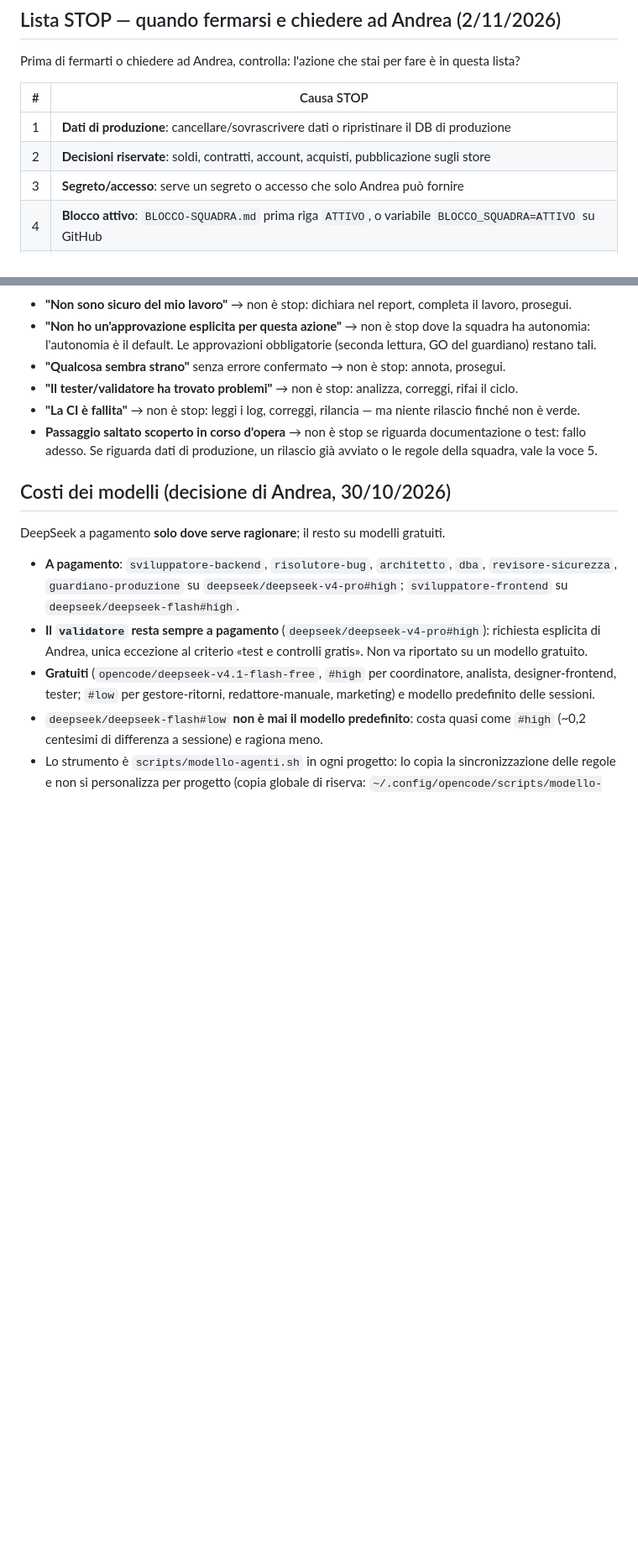
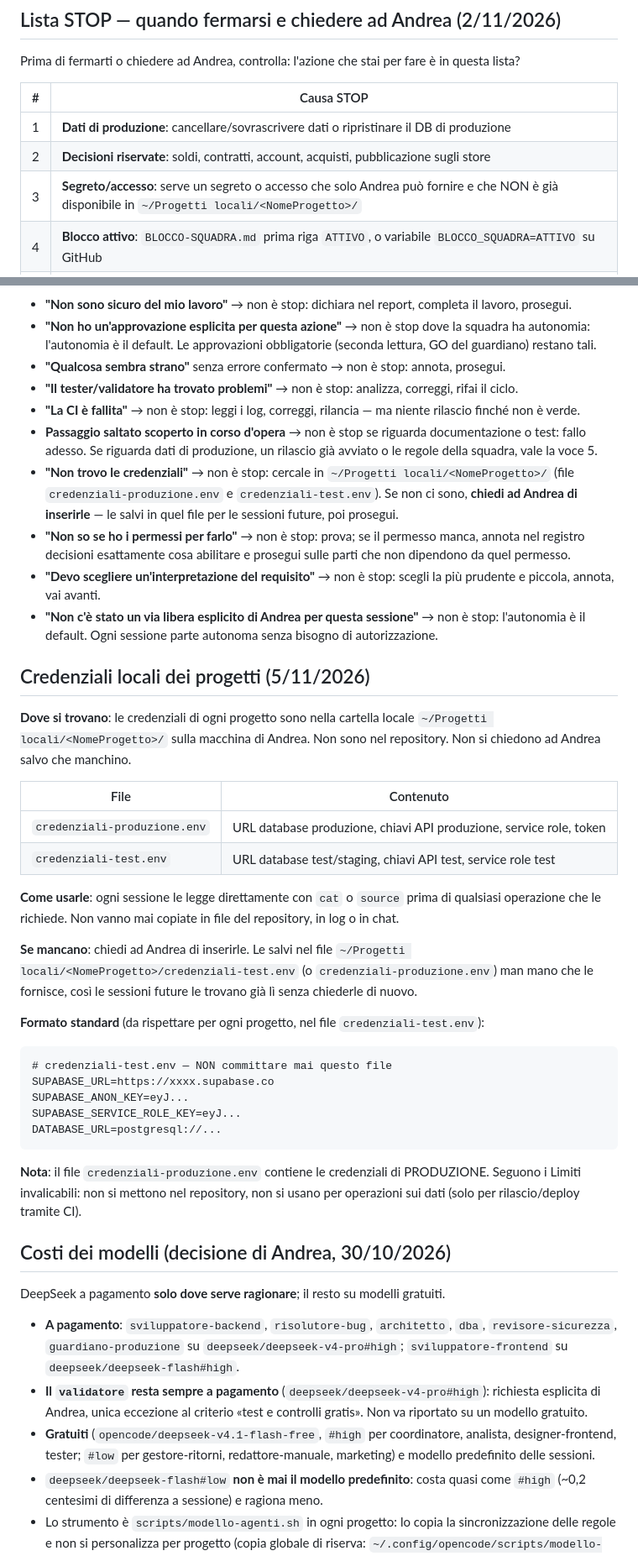
Before and after one commit to sbotz17/avanza, a Markdown page: AGENTS.md, 2 parts joined by grey strips. Shown at 84% size. GitHub-like rendering; blank space fills up the shorter version.

````diff
--- a/AGENTS.md
+++ b/AGENTS.md
@@ -93,7 +95,7 @@ Prima di fermarti o chiedere ad Andrea, controlla: l'azione che stai per fare è
 |---|---|
 | 1 | **Dati di produzione**: cancellare/sovrascrivere dati o ripristinare il DB di produzione |
 | 2 | **Decisioni riservate**: soldi, contratti, account, acquisti, pubblicazione sugli store |
-| 3 | **Segreto/accesso**: serve un segreto o accesso che solo Andrea può fornire |
+| 3 | **Segreto/accesso**: serve un segreto o accesso che solo Andrea può fornire e che NON è già disponibile in `~/Progetti locali/<NomeProgetto>/` |
 | 4 | **Blocco attivo**: `BLOCCO-SQUADRA.md` prima riga `ATTIVO`, o variabile `BLOCCO_SQUADRA=ATTIVO` su GitHub |
 | 5 | **Errore già commesso**: hai scoperto — dopo averlo eseguito — che qualcosa ha causato un danno concreto e verificato; se riguarda dati di produzione, rilascio o regole, vale anche se i controlli automatici sono verdi |
 
@@ -107,6 +109,34 @@ Prima di fermarti o chiedere ad Andrea, controlla: l'azione che stai per fare è
 - **"Il tester/validatore ha trovato problemi"** → non è stop: analizza, correggi, rifai il ciclo.
 - **"La CI è fallita"** → non è stop: leggi i log, correggi, rilancia — ma niente rilascio finché non è verde.
 - **Passaggio saltato scoperto in corso d'opera** → non è stop se riguarda documentazione o test: fallo adesso. Se riguarda dati di produzione, un rilascio già avviato o le regole della squadra, vale la voce 5.
+- **"Non trovo le credenziali"** → non è stop: cercale in `~/Progetti locali/<NomeProgetto>/` (file `credenziali-produzione.env` e `credenziali-test.env`). Se non ci sono, **chiedi ad Andrea di inserirle** — le salvi in quel file per le sessioni future, poi prosegui.
+- **"Non so se ho i permessi per farlo"** → non è stop: prova; se il permesso manca, annota nel registro decisioni esattamente cosa abilitare e prosegui sulle parti che non dipendono da quel permesso.
+- **"Devo scegliere un'interpretazione del requisito"** → non è stop: scegli la più prudente e piccola, annota, vai avanti.
+- **"Non c'è stato un via libera esplicito di Andrea per questa sessione"** → non è stop: l'autonomia è il default. Ogni sessione parte autonoma senza bisogno di autorizzazione.
+
+## Credenziali locali dei progetti (5/11/2026)
+
+**Dove si trovano**: le credenziali di ogni progetto sono nella cartella locale `~/Progetti locali/<NomeProgetto>/` sulla macchina di Andrea. Non sono nel repository. Non si chiedono ad Andrea salvo che manchino.
+
+| File | Contenuto |
+|---|---|
+| `credenziali-produzione.env` | URL database produzione, chiavi API produzione, service role, token |
+| `credenziali-test.env` | URL database test/staging, chiavi API test, service role test |
+
+**Come usarle**: ogni sessione le legge direttamente con `cat` o `source` prima di qualsiasi operazione che le richiede. Non vanno mai copiate in file del repository, in log o in chat.
+
+**Se mancano**: chiedi ad Andrea di inserirle. Le salvi nel file `~/Progetti locali/<NomeProgetto>/credenziali-test.env` (o `credenziali-produzione.env`) man mano che le fornisce, così le sessioni future le trovano già lì senza chiederle di nuovo.
+
+**Formato standard** (da rispettare per ogni progetto, nel file `credenziali-test.env`):
+```
+# credenziali-test.env — NON committare mai questo file
+SUPABASE_URL=https://xxxx.supabase.co
+SUPABASE_ANON_KEY=eyJ...
+SUPABASE_SERVICE_ROLE_KEY=eyJ...
+DATABASE_URL=postgresql://...
+```
+
+**Nota**: il file `credenziali-produzione.env` contiene le credenziali di PRODUZIONE. Seguono i Limiti invalicabili: non si mettono nel repository, non si usano per operazioni sui dati (solo per rilascio/deploy tramite CI).
 
 ## Costi dei modelli (decisione di Andrea, 30/10/2026)
 
````
Also changed, not shown: other parts of AGENTS.md (+2 -0 lines), REGOLE-IN-BREVE.md (+12 -9 lines).
